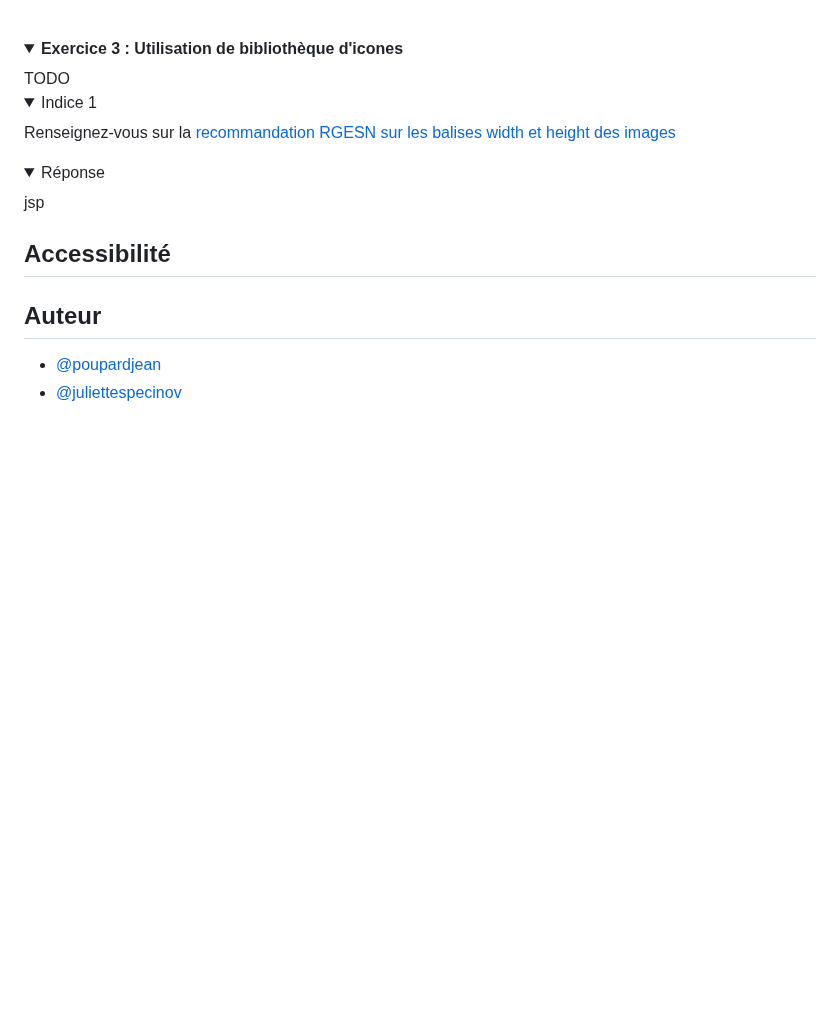
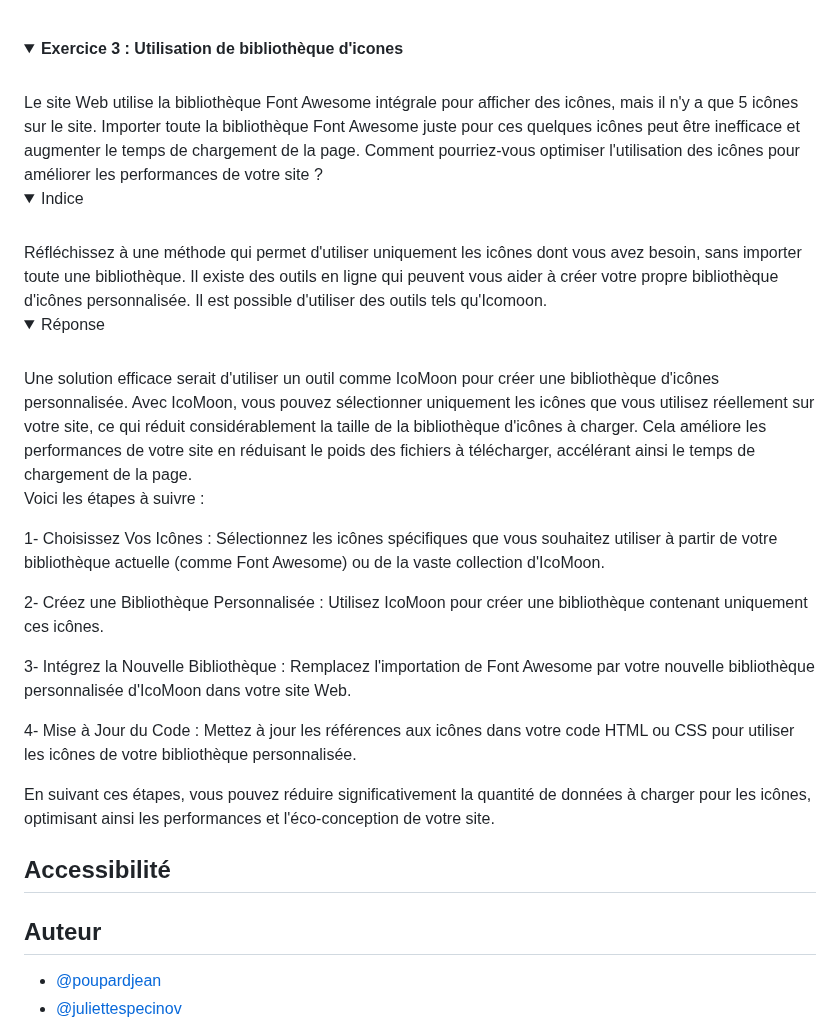
Before and after one commit to Specinov/Formation-SandBox-5, a Markdown page: README.md, the part around one of its changes. Drawn GitHub-style; folded sections open; blank space fills up the shorter version.

```diff
--- a/README.md
+++ b/README.md
@@ -150,16 +150,30 @@ On constate qu'aucun attribut `width` ou `height` n'est présente. Il est import
 <br>
 <details>
 <summary><strong>Exercice 3 : Utilisation de bibliothèque d'icones</strong></summary>
-TODO
+<br>
+Le site Web utilise la bibliothèque Font Awesome intégrale pour afficher des icônes, mais il n'y a que  5 icônes sur le site. Importer toute la bibliothèque Font Awesome juste pour ces quelques icônes peut être inefficace et augmenter le temps de chargement de la page. Comment pourriez-vous optimiser l'utilisation des icônes pour améliorer les performances de votre site ?
 <br>
 <details>
-<summary>Indice 1</summary>
-
-Renseignez-vous sur la [recommandation RGESN sur les balises width et height des images](https://ecoresponsable.numerique.gouv.fr/publications/referentiel-general-ecoconception/critere/6.5/)
-
+<summary>Indice</summary>
+<br>
+Réfléchissez à une méthode qui permet d'utiliser uniquement les icônes dont vous avez besoin, sans importer toute une bibliothèque. Il existe des outils en ligne qui peuvent vous aider à créer votre propre bibliothèque d'icônes personnalisée. Il est possible d'utiliser des outils tels qu'Icomoon.
+<br>
 <details>
 <summary>Réponse</summary>
-jsp
+<br>
+Une solution efficace serait d'utiliser un outil comme IcoMoon pour créer une bibliothèque d'icônes personnalisée. Avec IcoMoon, vous pouvez sélectionner uniquement les icônes que vous utilisez réellement sur votre site, ce qui réduit considérablement la taille de la bibliothèque d'icônes à charger. Cela améliore les performances de votre site en réduisant le poids des fichiers à télécharger, accélérant ainsi le temps de chargement de la page.
+
+Voici les étapes à suivre :
+
+1- Choisissez Vos Icônes : Sélectionnez les icônes spécifiques que vous souhaitez utiliser à partir de votre bibliothèque actuelle (comme Font Awesome) ou de la vaste collection d'IcoMoon.
+
+2- Créez une Bibliothèque Personnalisée : Utilisez IcoMoon pour créer une bibliothèque contenant uniquement ces icônes.
+
+3- Intégrez la Nouvelle Bibliothèque : Remplacez l'importation de Font Awesome par votre nouvelle bibliothèque personnalisée d'IcoMoon dans votre site Web.
+
+4- Mise à Jour du Code : Mettez à jour les références aux icônes dans votre code HTML ou CSS pour utiliser les icônes de votre bibliothèque personnalisée.
+
+En suivant ces étapes, vous pouvez réduire significativement la quantité de données à charger pour les icônes, optimisant ainsi les performances et l'éco-conception de votre site.
 </details>
 </details>
 </details>
```
Also changed, not shown: other parts of README.md (+1 -1 lines).
